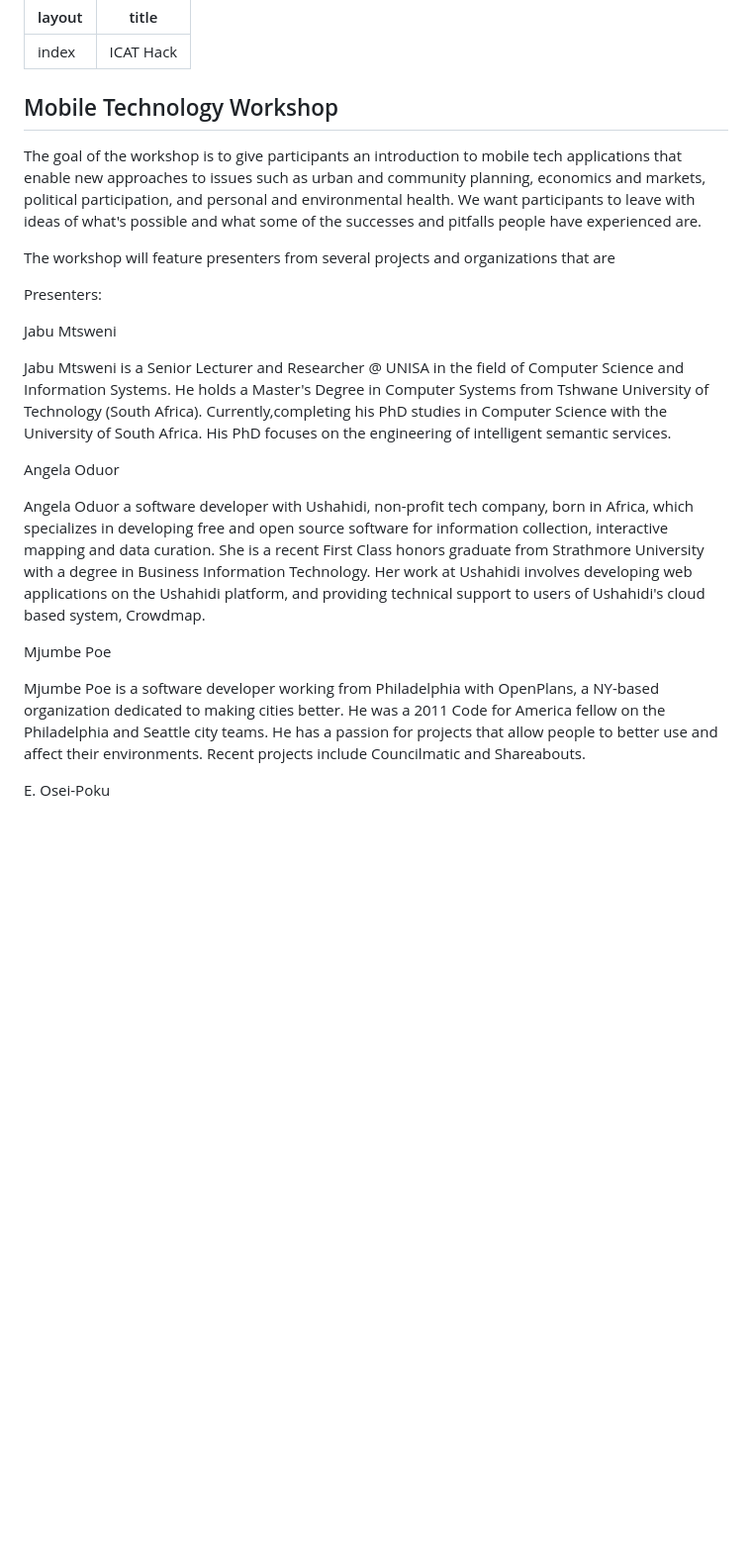
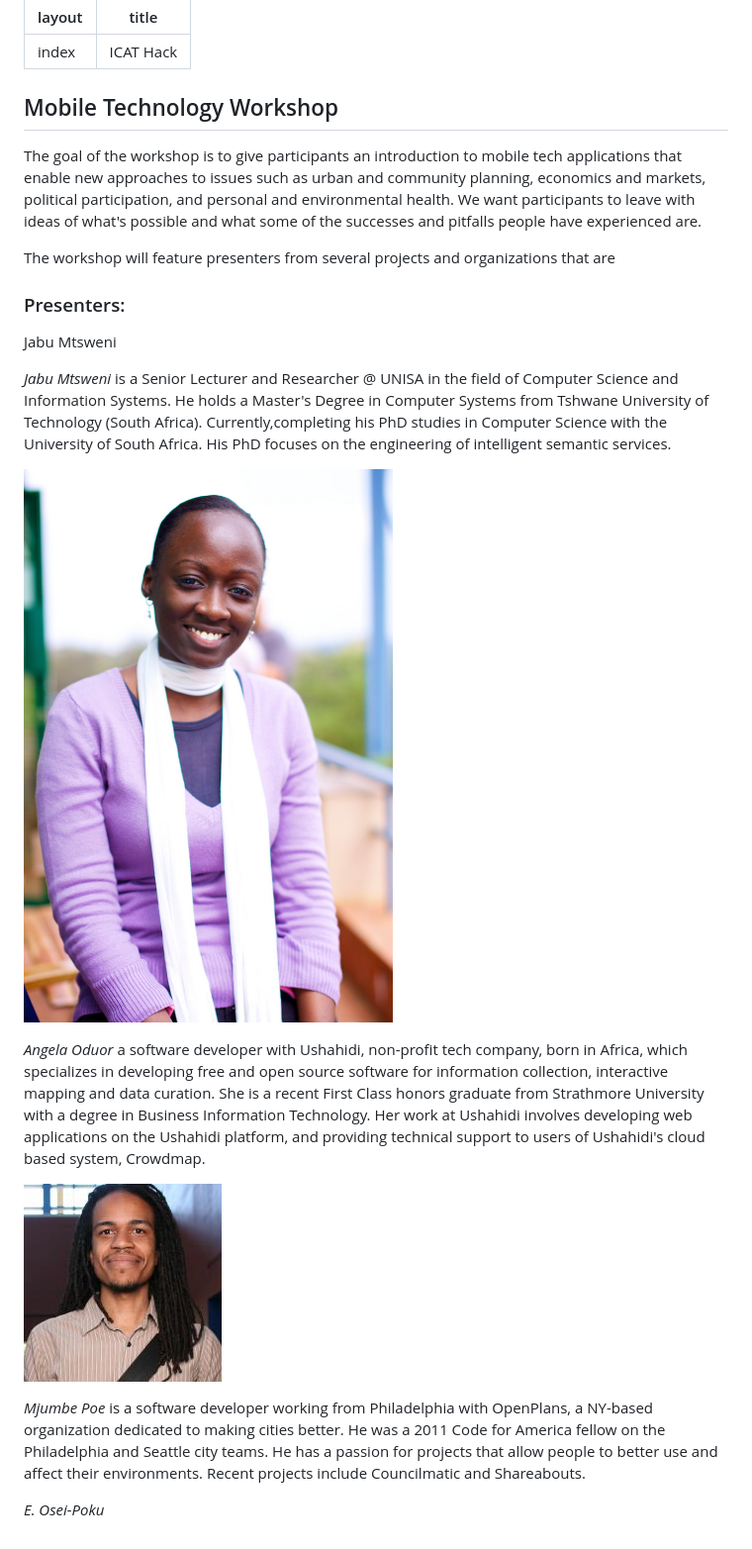
Before and after one commit to mjumbewu/icathack-site, a Markdown page: index.md, the part around the change. Shown: that part at 99% size. GitHub-like rendering; pictures changed too: images/angela_oduor.jpg (added), images/mjumbe_poe.jpg (added); blank space fills up the shorter version.

Commit message:
Try adding images

```diff
--- a/index.md
+++ b/index.md
@@ -4,8 +4,7 @@ title: ICAT Hack
 ---
 
 
-Mobile Technology Workshop
---------------------------
+## Mobile Technology Workshop
 
 The goal of the workshop is to give participants an introduction to mobile tech
 applications that enable new approaches to issues such as urban and community
@@ -16,20 +15,20 @@ possible and what some of the successes and pitfalls people have experienced are
 The workshop will feature presenters from several projects and organizations
 that are
 
-Presenters:
+### Presenters:
 
 Jabu Mtsweni
 
-Jabu Mtsweni is a Senior Lecturer and Researcher @ UNISA in the field of
+*Jabu Mtsweni* is a Senior Lecturer and Researcher @ UNISA in the field of
 Computer Science and Information Systems. He holds a Master's Degree in Computer
 Systems from Tshwane University of Technology (South Africa).
 Currently,completing his PhD studies in Computer Science with the University of
 South Africa. His PhD focuses on the engineering of intelligent semantic
 services.
 
-Angela Oduor
+![Angela Oduor](/images/angela_oduor.jpg)
 
-Angela Oduor a software developer with Ushahidi, non-profit tech company, born
+*Angela Oduor* a software developer with Ushahidi, non-profit tech company, born
 in Africa, which specializes in developing free and open source software for
 information collection, interactive mapping and data curation. She is a recent
 First Class honors graduate from Strathmore University with a degree in Business
@@ -37,12 +36,12 @@ Information Technology. Her work at Ushahidi involves developing web
 applications on the Ushahidi platform, and providing technical support to users
 of Ushahidi's cloud based system, Crowdmap.
 
-Mjumbe Poe
+![Mjumbe Poe](/images/mjumbe_poe.jpg)
 
-Mjumbe Poe is a software developer working from Philadelphia with OpenPlans, a
+*Mjumbe Poe* is a software developer working from Philadelphia with OpenPlans, a
 NY-based organization dedicated to making cities better. He was a 2011 Code for
 America fellow on the Philadelphia and Seattle city teams. He has a passion for
 projects that allow people to better use and affect their environments. Recent
 projects include Councilmatic and Shareabouts.
 
-E. Osei-Poku
+*E. Osei-Poku*
```
